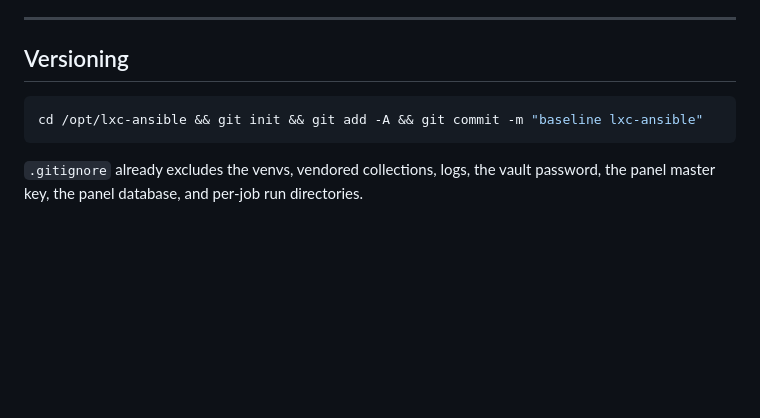
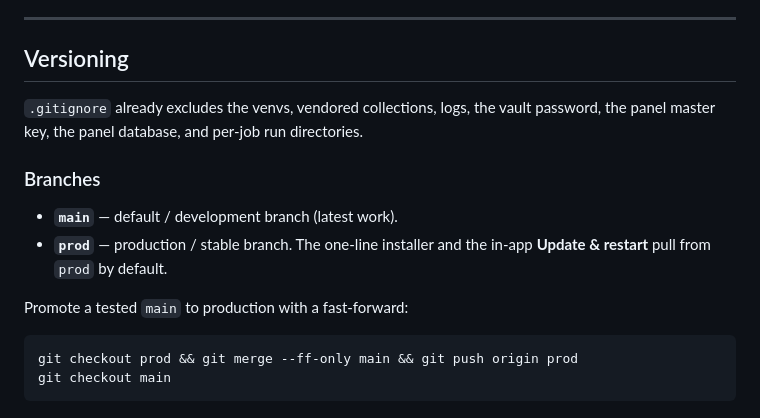
Before and after one commit to efranceschi/homelab-admin-center, a Markdown page: README.md, the part around the change. Drawn GitHub-style; blank space fills up the shorter version.

Commit message:
Document branch model (main=dev, prod=stable) and promote flow
Co-Authored-By: Claude Opus 4.8 (1M context) <noreply@anthropic.com>

````diff
--- a/README.md
+++ b/README.md
@@ -213,9 +213,18 @@ ansible-vault edit inventory/group_vars/all/vault.yml   # URI, base DN, bind DN/
 
 ## Versioning
 
-```bash
-cd /opt/lxc-ansible && git init && git add -A && git commit -m "baseline lxc-ansible"
-```
-
 `.gitignore` already excludes the venvs, vendored collections, logs, the vault password, the
 panel master key, the panel database, and per-job run directories.
+
+### Branches
+
+- **`main`** — default / development branch (latest work).
+- **`prod`** — production / stable branch. The one-line installer and the in-app
+  **Update & restart** pull from `prod` by default.
+
+Promote a tested `main` to production with a fast-forward:
+
+```bash
+git checkout prod && git merge --ff-only main && git push origin prod
+git checkout main
+```
````
